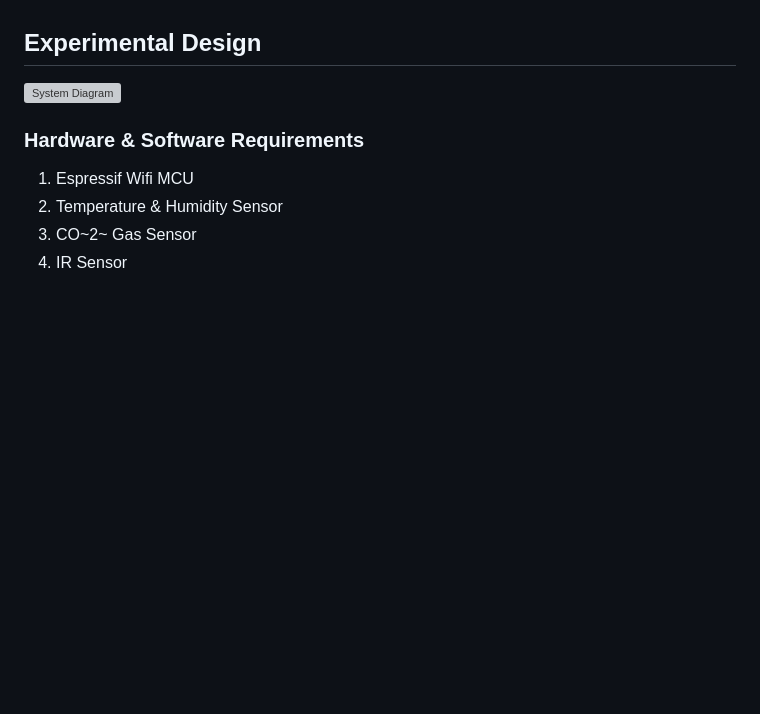
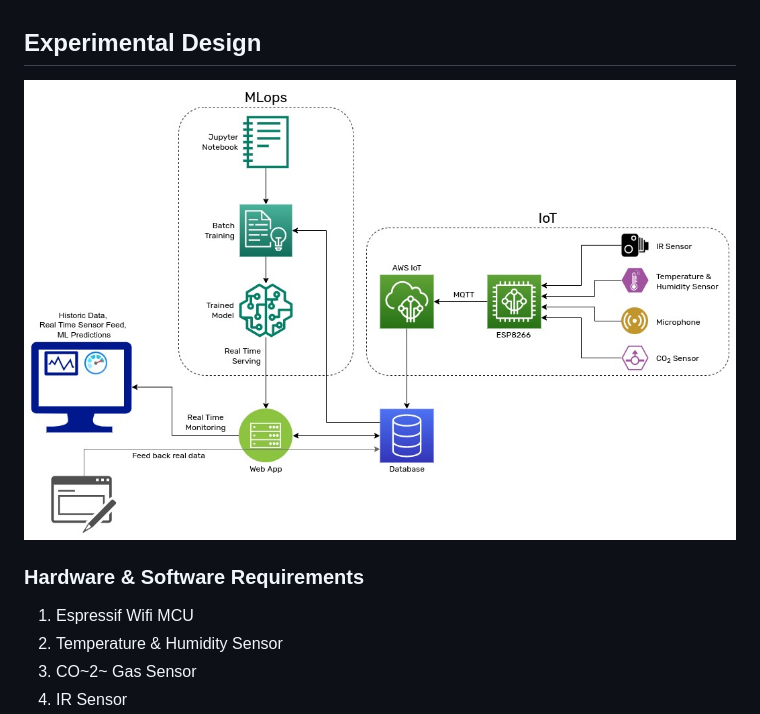
Before and after one commit to shivamsingha/aiot-food-storage, a Markdown page: README.md, the part around the change. Drawn GitHub-style; pictures changed too: sys_design.jpg (added); blank space fills up the shorter version; grey boxes are pictures that could not be loaded.

Commit message:
Update diagram
Signed-off-by: shivam <shivamgit@pm.me>

```diff
--- a/README.md
+++ b/README.md
@@ -71,7 +71,7 @@ Boosted Tree regression.
 
 ## Experimental Design
 
-![System Diagram](./sys_design.svg)
+![System Diagram](./sys_design.jpg)
 
 ### Hardware & Software Requirements
 
```
Also changed, not shown: 1 other file.
